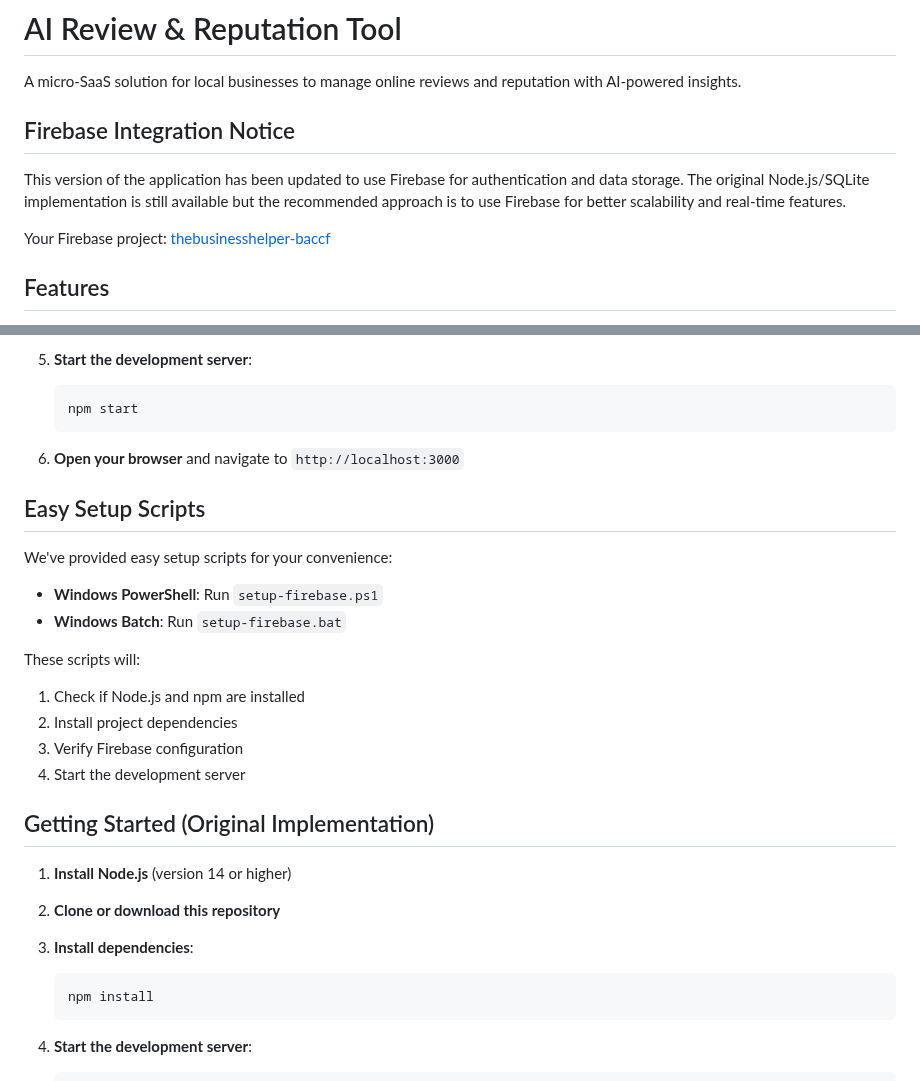
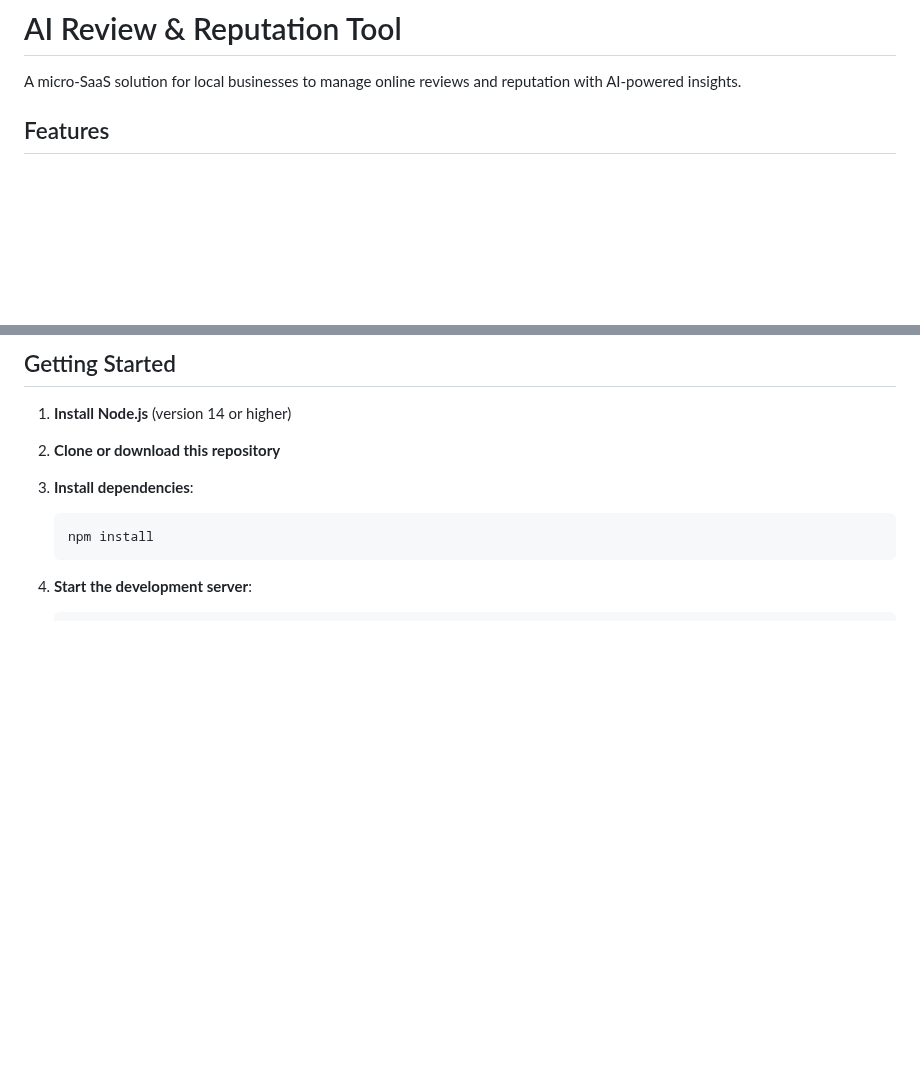
Before and after one commit to Mohansaina/businesshelp, a Markdown page: README.md, 2 parts joined by grey strips. Drawn GitHub-style; blank space fills up the shorter version.

````diff
--- a/README.md
+++ b/README.md
@@ -1,12 +1,6 @@
 # AI Review & Reputation Tool
 
 A micro-SaaS solution for local businesses to manage online reviews and reputation with AI-powered insights.
-
-## Firebase Integration Notice
-
-This version of the application has been updated to use Firebase for authentication and data storage. The original Node.js/SQLite implementation is still available but the recommended approach is to use Firebase for better scalability and real-time features.
-
-Your Firebase project: [thebusinesshelper-baccf](https://console.firebase.google.com/project/thebusinesshelper-baccf/overview)
 
 ## Features
 
@@ -95,24 +26,4 @@ Your Firebase project: [thebusinesshelper-baccf](https://console.firebase.google
-5. **Start the development server**:
-   ```bash
-   npm start
-   ```
-
-6. **Open your browser** and navigate to `http://localhost:3000`
-
-## Easy Setup Scripts
-
-We've provided easy setup scripts for your convenience:
-
-- **Windows PowerShell**: Run `setup-firebase.ps1`
-- **Windows Batch**: Run `setup-firebase.bat`
-
-These scripts will:
-1. Check if Node.js and npm are installed
-2. Install project dependencies
-3. Verify Firebase configuration
-4. Start the development server
-
-## Getting Started (Original Implementation)
+## Getting Started
 
 1. **Install Node.js** (version 14 or higher)
 
````
Also changed, not shown: other parts of README.md (+31 -92 lines).
